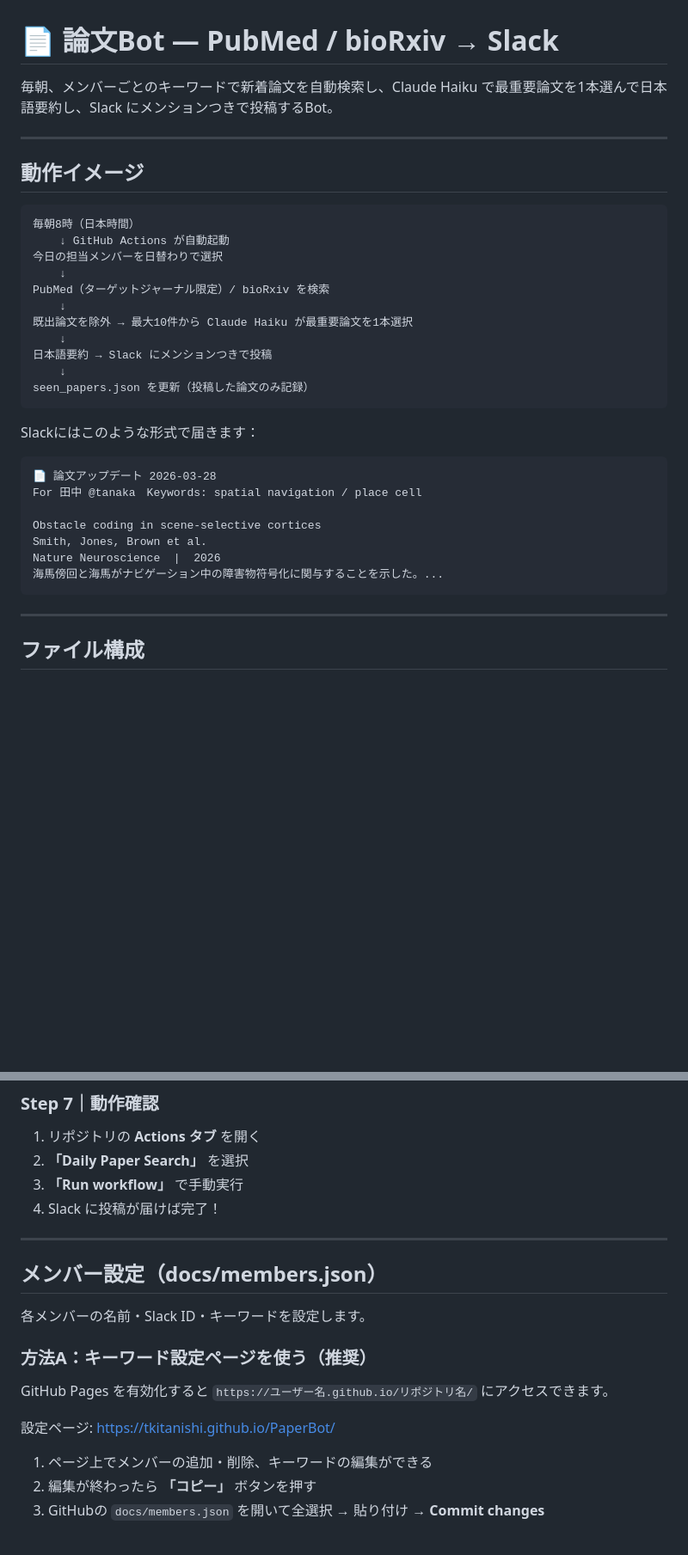
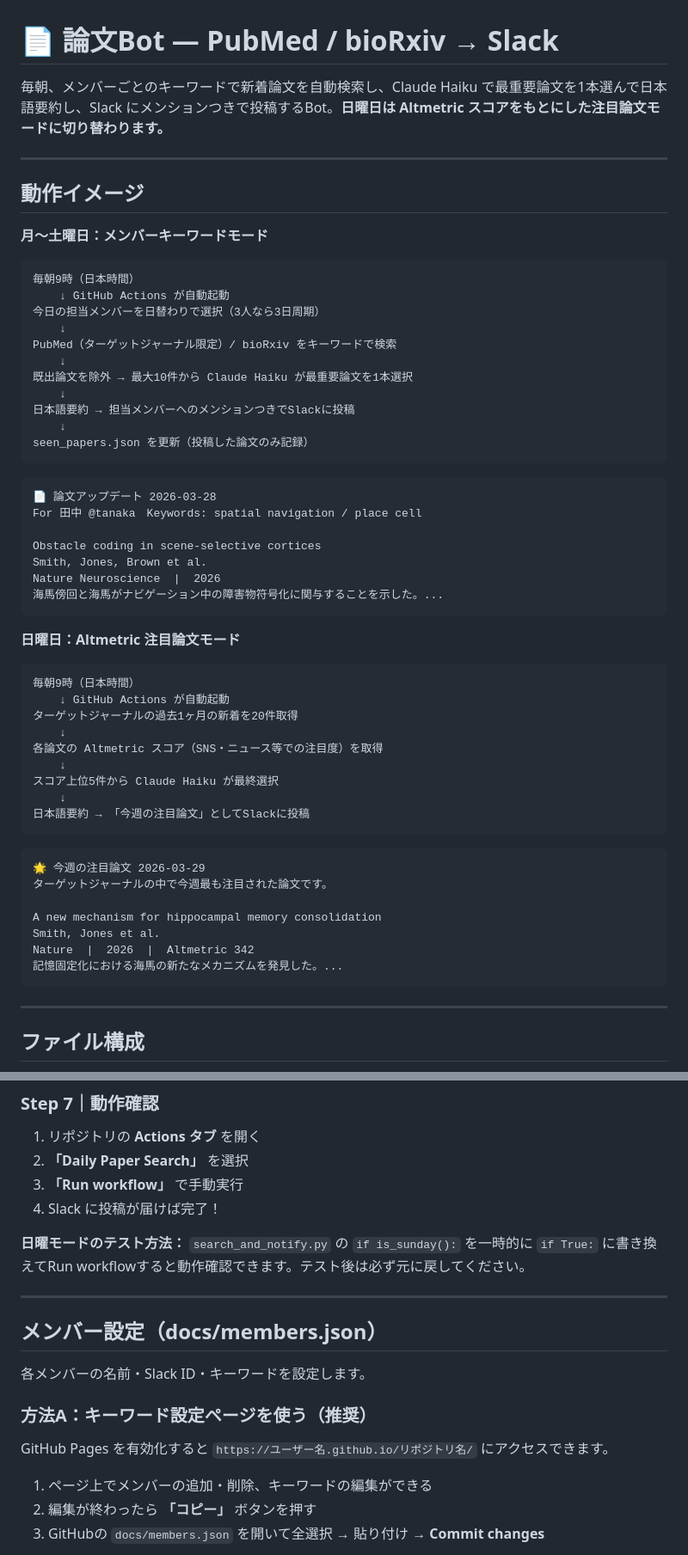
Before and after one commit to tkitanishi/PaperBot, a Markdown page: README.md, 2 parts joined by grey strips. Shown at 86% size. GitHub-like rendering; blank space fills up the shorter version.

````diff
--- a/README.md
+++ b/README.md
@@ -1,26 +1,26 @@
 # 📄 論文Bot — PubMed / bioRxiv → Slack
 
-毎朝、メンバーごとのキーワードで新着論文を自動検索し、Claude Haiku で最重要論文を1本選んで日本語要約し、Slack にメンションつきで投稿するBot。
+毎朝、メンバーごとのキーワードで新着論文を自動検索し、Claude Haiku で最重要論文を1本選んで日本語要約し、Slack にメンションつきで投稿するBot。**日曜日は Altmetric スコアをもとにした注目論文モードに切り替わります。**
 
 ---
 
 ## 動作イメージ
 
+**月〜土曜日：メンバーキーワードモード**
+
 ```
-毎朝8時（日本時間）
+毎朝9時（日本時間）
     ↓ GitHub Actions が自動起動
-今日の担当メンバーを日替わりで選択
+今日の担当メンバーを日替わりで選択（3人なら3日周期）
     ↓
-PubMed（ターゲットジャーナル限定）/ bioRxiv を検索
+PubMed（ターゲットジャーナル限定）/ bioRxiv をキーワードで検索
     ↓
 既出論文を除外 → 最大10件から Claude Haiku が最重要論文を1本選択
     ↓
-日本語要約 → Slack にメンションつきで投稿
+日本語要約 → 担当メンバーへのメンションつきでSlackに投稿
     ↓
 seen_papers.json を更新（投稿した論文のみ記録）
 ```
-
-Slackにはこのような形式で届きます：
 
 ```
 📄 論文アップデート 2026-03-28
@@ -30,6 +30,30 @@ Obstacle coding in scene-selective cortices
 Smith, Jones, Brown et al.
 Nature Neuroscience  |  2026
 海馬傍回と海馬がナビゲーション中の障害物符号化に関与することを示した。...
+```
+
+**日曜日：Altmetric 注目論文モード**
+
+```
+毎朝9時（日本時間）
+    ↓ GitHub Actions が自動起動
+ターゲットジャーナルの過去1ヶ月の新着を20件取得
+    ↓
+各論文の Altmetric スコア（SNS・ニュース等での注目度）を取得
+    ↓
+スコア上位5件から Claude Haiku が最終選択
+    ↓
+日本語要約 → 「今週の注目論文」としてSlackに投稿
+```
+
+```
+🌟 今週の注目論文 2026-03-29
+ターゲットジャーナルの中で今週最も注目された論文です。
+
+A new mechanism for hippocampal memory consolidation
+Smith, Jones et al.
+Nature  |  2026  |  Altmetric 342
+記憶固定化における海馬の新たなメカニズムを発見した。...
 ```
 
 ---
@@ -119,6 +143,8 @@ docs/members.json
 3. **「Run workflow」** で手動実行
 4. Slack に投稿が届けば完了！
 
+**日曜モードのテスト方法：** `search_and_notify.py` の `if is_sunday():` を一時的に `if True:` に書き換えてRun workflowすると動作確認できます。テスト後は必ず元に戻してください。
+
 ---
 
 ## メンバー設定（docs/members.json）
@@ -128,8 +154,6 @@ docs/members.json
 ### 方法A：キーワード設定ページを使う（推奨）
 
 GitHub Pages を有効化すると `https://ユーザー名.github.io/リポジトリ名/` にアクセスできます。
-
-設定ページ: https://tkitanishi.github.io/PaperBot/
 
 1. ページ上でメンバーの追加・削除、キーワードの編集ができる
 2. 編集が終わったら **「コピー」** ボタンを押す
````
Also changed, not shown: other parts of README.md (+13 -4 lines).
